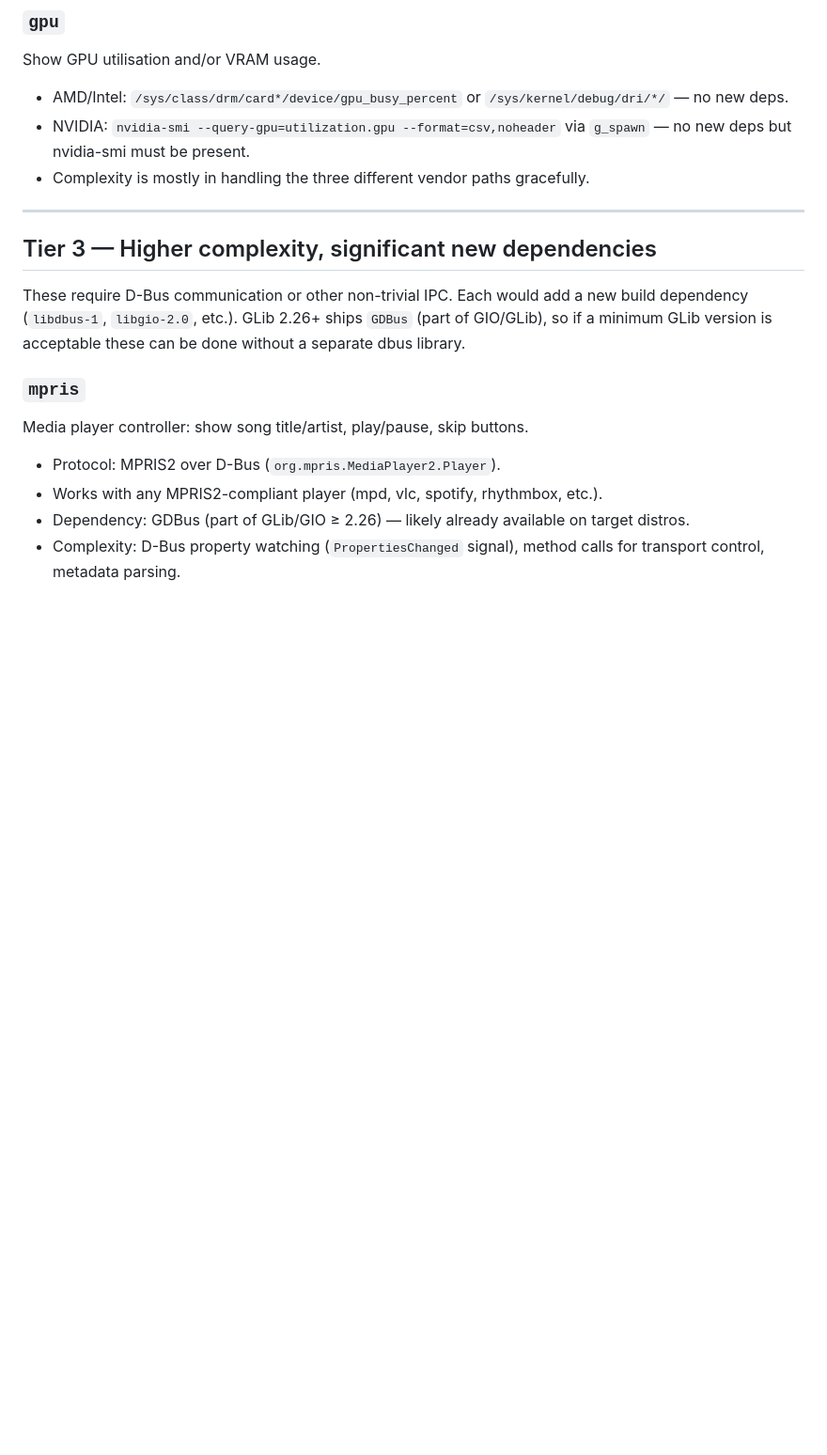
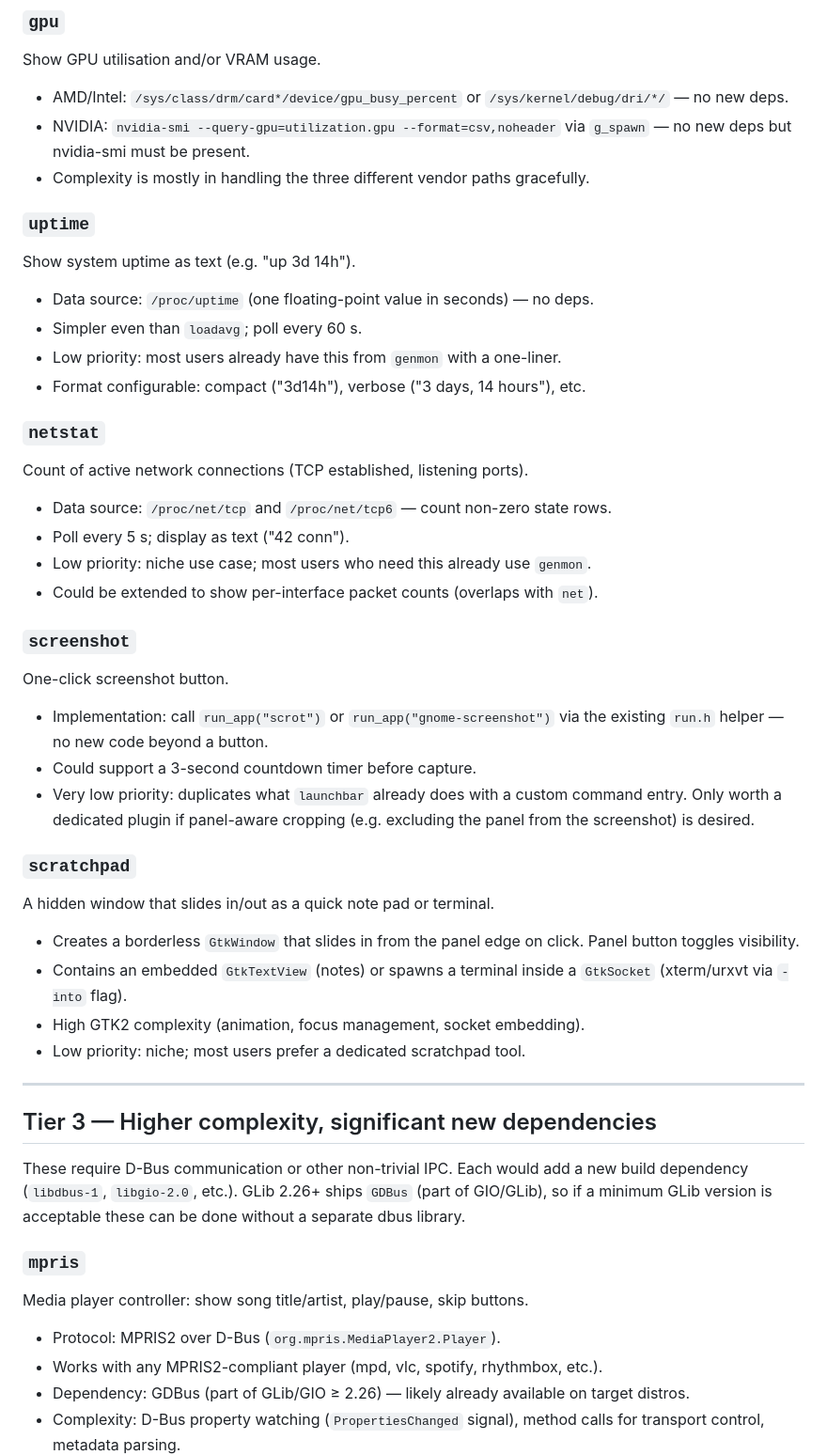
Before and after one commit to Fullaxx/fbpanel, a Markdown page: docs/TODO_NEW_PLUGIN_IDEAS.md, the part around one of its changes. Shown at 94% size. Rendered like a GitHub page; blank space fills up the shorter version.

```diff
--- a/docs/TODO_NEW_PLUGIN_IDEAS.md
+++ b/docs/TODO_NEW_PLUGIN_IDEAS.md
@@ -121,6 +187,38 @@ Show GPU utilisation and/or VRAM usage.
 - NVIDIA: `nvidia-smi --query-gpu=utilization.gpu --format=csv,noheader`
   via `g_spawn` — no new deps but nvidia-smi must be present.
 - Complexity is mostly in handling the three different vendor paths gracefully.
+
+### `uptime`
+Show system uptime as text (e.g. "up 3d 14h").
+- Data source: `/proc/uptime` (one floating-point value in seconds) — no deps.
+- Simpler even than `loadavg`; poll every 60 s.
+- Low priority: most users already have this from `genmon` with a one-liner.
+- Format configurable: compact ("3d14h"), verbose ("3 days, 14 hours"), etc.
+
+### `netstat`
+Count of active network connections (TCP established, listening ports).
+- Data source: `/proc/net/tcp` and `/proc/net/tcp6` — count non-zero state rows.
+- Poll every 5 s; display as text ("42 conn").
+- Low priority: niche use case; most users who need this already use `genmon`.
+- Could be extended to show per-interface packet counts (overlaps with `net`).
+
+### `screenshot`
+One-click screenshot button.
+- Implementation: call `run_app("scrot")` or `run_app("gnome-screenshot")` via
+  the existing `run.h` helper — no new code beyond a button.
+- Could support a 3-second countdown timer before capture.
+- Very low priority: duplicates what `launchbar` already does with a custom
+  command entry.  Only worth a dedicated plugin if panel-aware cropping
+  (e.g. excluding the panel from the screenshot) is desired.
+
+### `scratchpad`
+A hidden window that slides in/out as a quick note pad or terminal.
+- Creates a borderless `GtkWindow` that slides in from the panel edge on click.
+  Panel button toggles visibility.
+- Contains an embedded `GtkTextView` (notes) or spawns a terminal inside a
+  `GtkSocket` (xterm/urxvt via `-into` flag).
+- High GTK2 complexity (animation, focus management, socket embedding).
+- Low priority: niche; most users prefer a dedicated scratchpad tool.
 
 ---
 
```
Also changed, not shown: other parts of docs/TODO_NEW_PLUGIN_IDEAS.md (+67 -1 lines).
